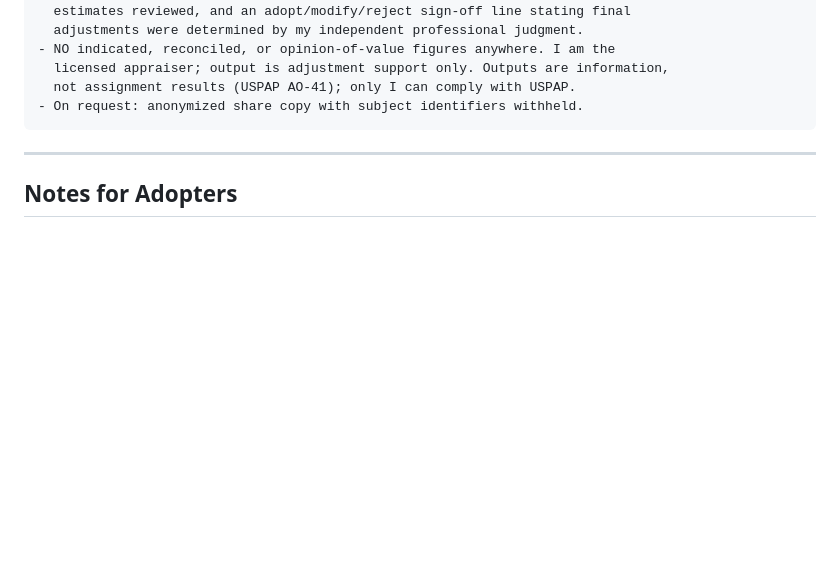
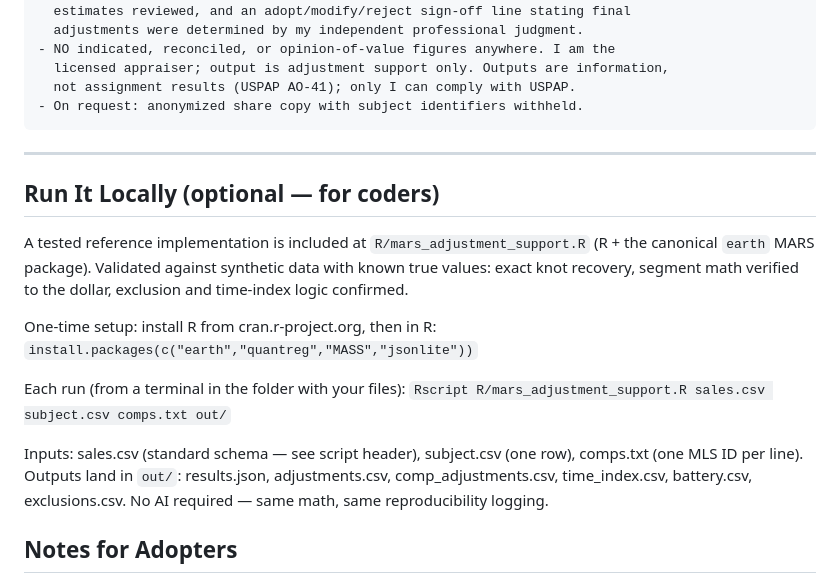
Before and after one commit to nichantoly/appraisal-mars-workflow, a Markdown page: README.md, the part around the change. Drawn GitHub-style; blank space fills up the shorter version.

Commit message:
Add local run instructions for R implementation
Added instructions for running the project locally using R, including setup and input/output details.

```diff
--- a/README.md
+++ b/README.md
@@ -191,6 +191,24 @@ DELIVERABLES:
 
 ---
 
+## Run It Locally (optional — for coders)
+
+A tested reference implementation is included at `R/mars_adjustment_support.R`
+(R + the canonical `earth` MARS package). Validated against synthetic data
+with known true values: exact knot recovery, segment math verified to the
+dollar, exclusion and time-index logic confirmed.
+
+One-time setup: install R from cran.r-project.org, then in R:
+`install.packages(c("earth","quantreg","MASS","jsonlite"))`
+
+Each run (from a terminal in the folder with your files):
+`Rscript R/mars_adjustment_support.R sales.csv subject.csv comps.txt out/`
+
+Inputs: sales.csv (standard schema — see script header), subject.csv (one
+row), comps.txt (one MLS ID per line). Outputs land in `out/`: results.json,
+adjustments.csv, comp_adjustments.csv, time_index.csv, battery.csv,
+exclusions.csv. No AI required — same math, same reproducibility logging.
+
 ## Notes for Adopters
 
 - **Your comp filter vs. the model.** Characteristic filters (size band + levels, or whatever fits your market) are excellent for *selecting comps* and for the *Local Validation Check*. Do not estimate primary coefficients from the filtered batch alone — range restriction inflates standard errors precisely because the batch is homogeneous. Let the full dataset estimate; let your batch validate.
```
